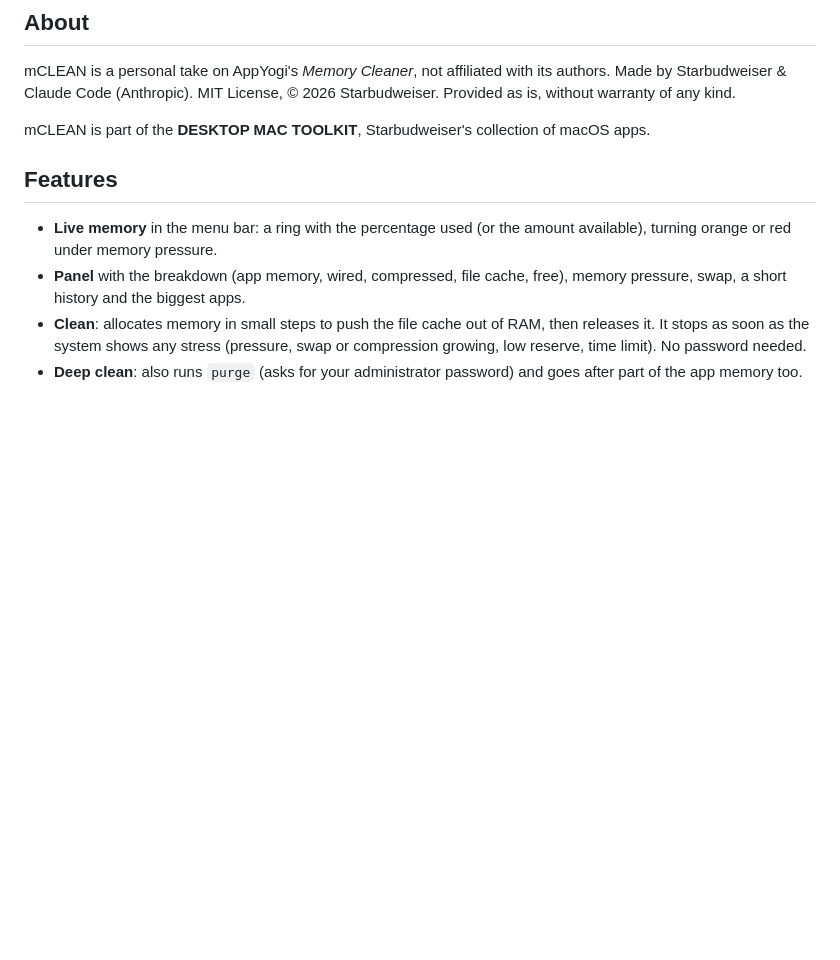
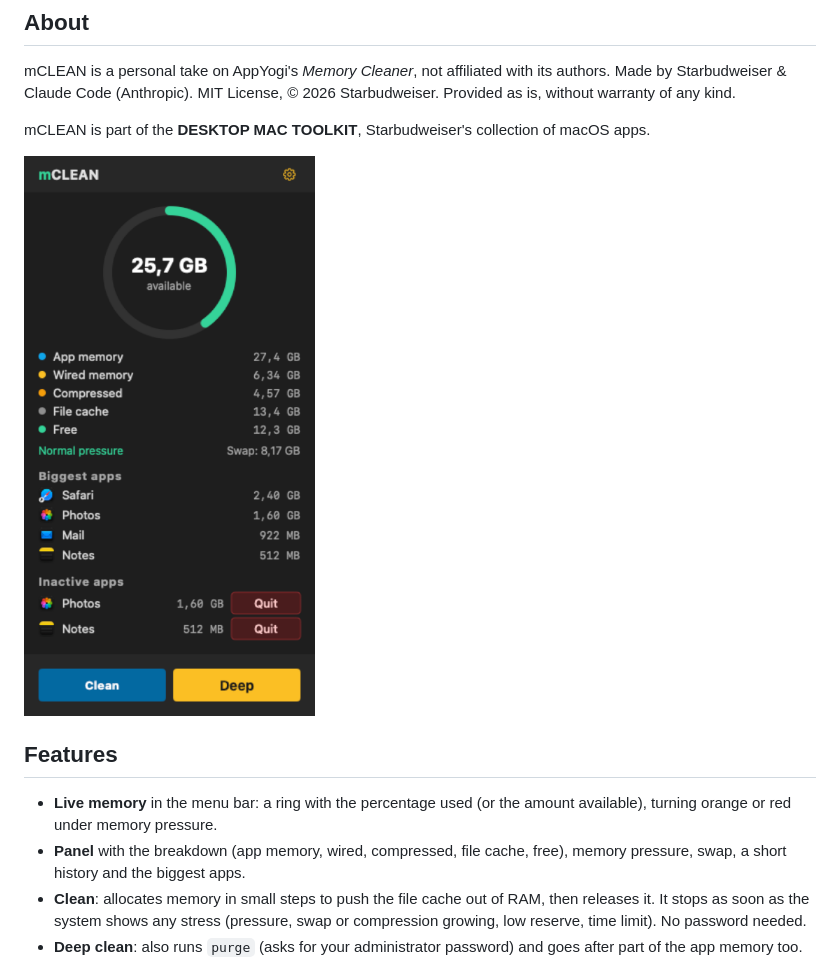
Before and after one commit to starbudweiser/mCLEAN, a Markdown page: README.md, the part around the change. Drawn GitHub-style; pictures changed too: docs/screenshot.png (added); blank space fills up the shorter version.

Commit message:
README : capture d'écran
Co-Authored-By: Claude Opus 5.5 <noreply@anthropic.com>

```diff
--- a/README.md
+++ b/README.md
@@ -13,6 +13,8 @@ A small macOS menu bar app that shows your Mac's memory at a glance and frees it
 mCLEAN is a personal take on AppYogi's *Memory Cleaner*, not affiliated with its authors. Made by Starbudweiser & Claude Code (Anthropic). MIT License, © 2026 Starbudweiser. Provided as is, without warranty of any kind.
 
 mCLEAN is part of the **DESKTOP MAC TOOLKIT**, Starbudweiser's collection of macOS apps.
+
+![The mCLEAN menu bar panel showing available memory, a memory breakdown, the biggest apps and inactive apps, with Clean and Deep buttons.](docs/screenshot.png)
 
 ## Features
 
```
